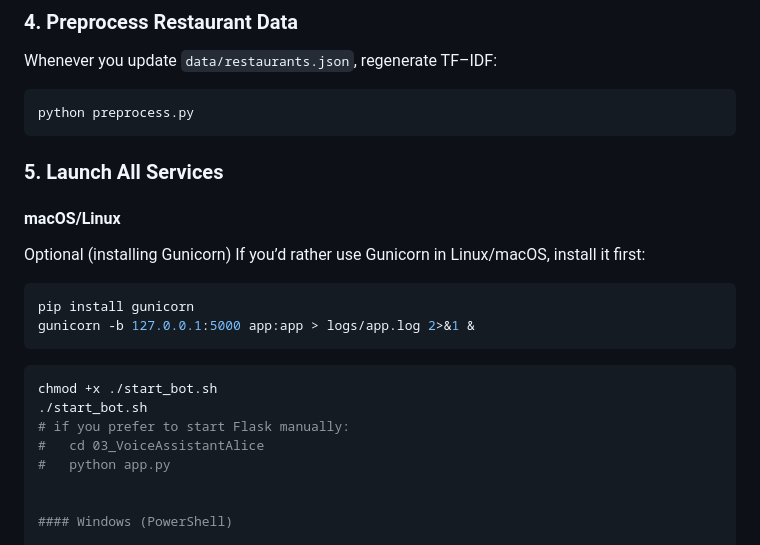
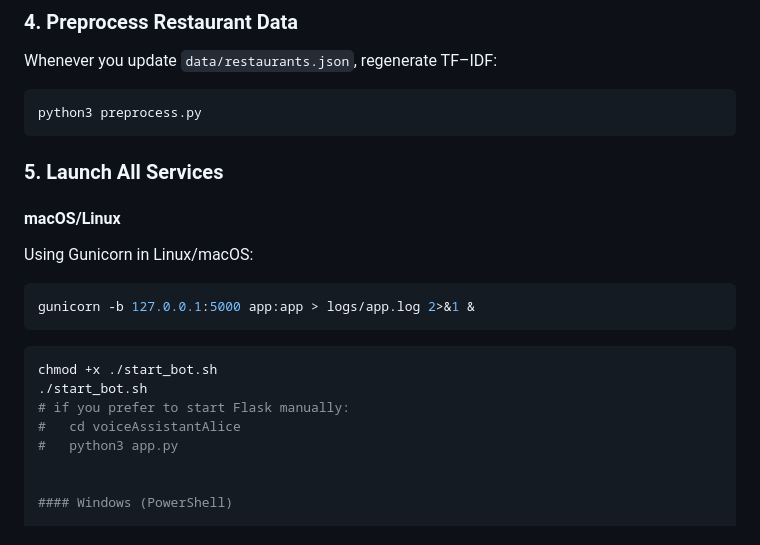
Before and after one commit to JasminDenise/voiceAssistantAlice, a Markdown page: README.md, the part around the change. Drawn GitHub-style.

````diff
--- a/README.md
+++ b/README.md
@@ -101,24 +101,22 @@ docker run -d --name duckling -p 8000:8000 rasa/duckling
 Whenever you update `data/restaurants.json`, regenerate TF–IDF:
 
 ```bash
-python preprocess.py
+python3 preprocess.py
 ```
 
 ### 5. Launch All Services
 
 #### macOS/Linux
-Optional (installing Gunicorn)
-If you’d rather use Gunicorn in Linux/macOS, install it first:
+Using Gunicorn in Linux/macOS:
  ```bash
-pip install gunicorn
 gunicorn -b 127.0.0.1:5000 app:app > logs/app.log 2>&1 &
 ```
 ```bash
 chmod +x ./start_bot.sh
 ./start_bot.sh
 # if you prefer to start Flask manually:
-#   cd 03_VoiceAssistantAlice
-#   python app.py
+#   cd voiceAssistantAlice
+#   python3 app.py
 
 
 #### Windows (PowerShell)
````
